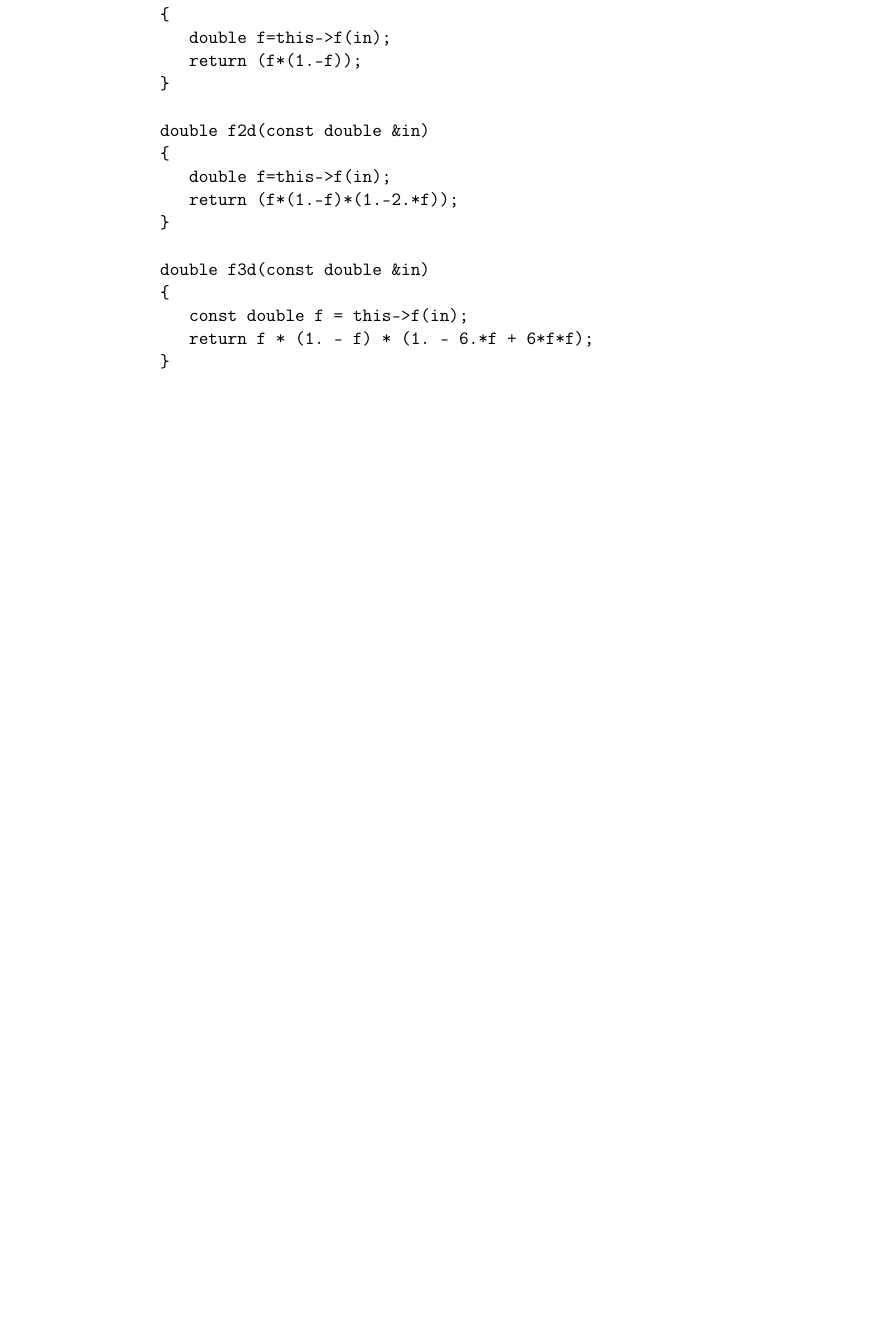
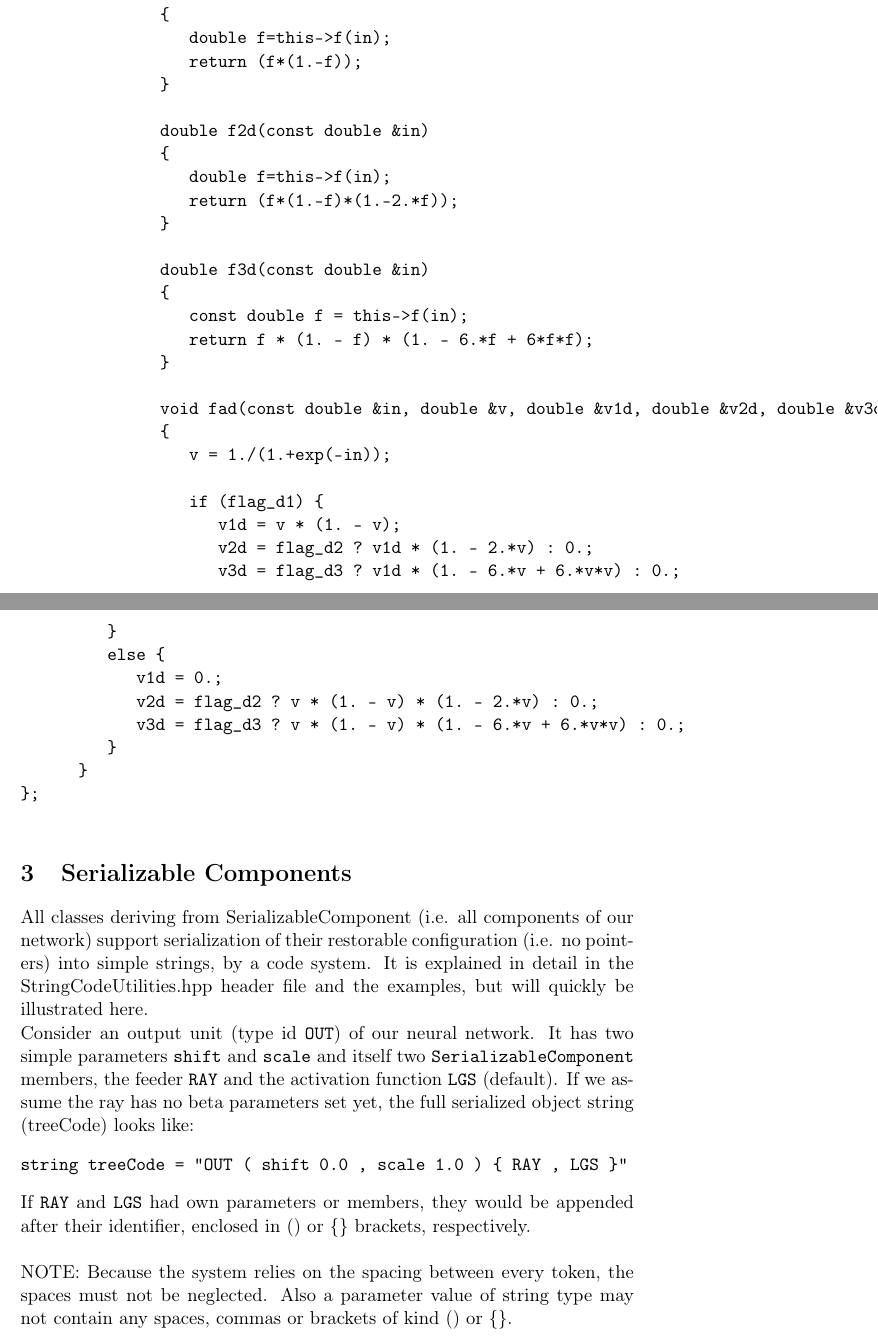
Before and after one commit to DCM-UPB/QNets, a LaTeX document (doc/user_manual.tex): part of page 8 of 8 before the commit and two parts of pages 8 and 9 of 9 after it, the two joined at a grey line, cut so that both start at the same text, the shorter picture padded with empty space. Compiled offline with pdfLaTeX.

Commit message:
Updated docs

```diff
--- a/doc/user_manual.tex
+++ b/doc/user_manual.tex
@@ -250,3 +261,6 @@ class LogisticActivationFunction: public ActivationFunctionInterface
+      ActivationFunctionInterface * getCopy(){return new LogisticActivationFunction();}
+
+      std::string getIdCode(){return "LGS";}
 
       double f(const double &in)
       {
@@ -270,14 +284,48 @@ class LogisticActivationFunction: public ActivationFunctionInterface
          const double f = this->f(in);
          return f * (1. - f) * (1. - 6.*f + 6*f*f);
       }
+
+      void fad(const double &in, double &v, double &v1d, double &v2d, double &v3d, const bool flag_d1 = false, const bool flag_d2 = false, const bool flag_d3 = false)
+      {
+         v = 1./(1.+exp(-in));
+
+         if (flag_d1) {
+            v1d = v * (1. - v);
+            v2d = flag_d2 ? v1d * (1. - 2.*v) : 0.;
+            v3d = flag_d3 ? v1d * (1. - 6.*v + 6.*v*v) : 0.;
+         }
+         else {
+            v1d = 0.;
+            v2d = flag_d2 ? v * (1. - v) * (1. - 2.*v) : 0.;
+            v3d = flag_d3 ? v * (1. - v) * (1. - 6.*v + 6.*v*v) : 0.;
+         }
+      }
 };
 
 \end{verbatim}
 
 % section activationfunctioninterface (end)
 
-
-
+\section{Serializable Components} % (fold)
+\label{sec:serializablecomponents}
+All classes deriving from SerializableComponent (i.e. all components of our
+network) support serialization of their restorable configuration (i.e. no
+pointers) into simple strings, by a code system. It is explained in detail in
+the StringCodeUtilities.hpp header file and the examples, but will quickly be
+illustrated here.
+\\Consider an output unit (type id \verb+OUT+) of our neural network. It has two simple parameters
+\verb+shift+ and \verb+scale+ and itself two \verb+SerializableComponent+ members, the
+feeder \verb+RAY+ and the activation function \verb+LGS+ (default). If we
+assume the ray has no beta parameters set yet, the full serialized object string (treeCode)
+looks like:
+\begin{verbatim}
+string treeCode = "OUT ( shift 0.0 , scale 1.0 ) { RAY , LGS }"
+\end{verbatim}
+If \verb+RAY+ and \verb+LGS+ had own parameters or members, they would be appended after their
+identifier, enclosed in () or \{\} brackets, respectively.
+\\\\NOTE: Because the system relies on the spacing between every token, the
+spaces must not be neglected. Also a parameter value of string type may not
+contain any spaces, commas or brackets of kind () or \{\}.
 
 
 \printindex
```
Also changed, not shown: doc/user_manual.pdf, doc/user_manual.tex (15 more changed lines), 2 other files.
